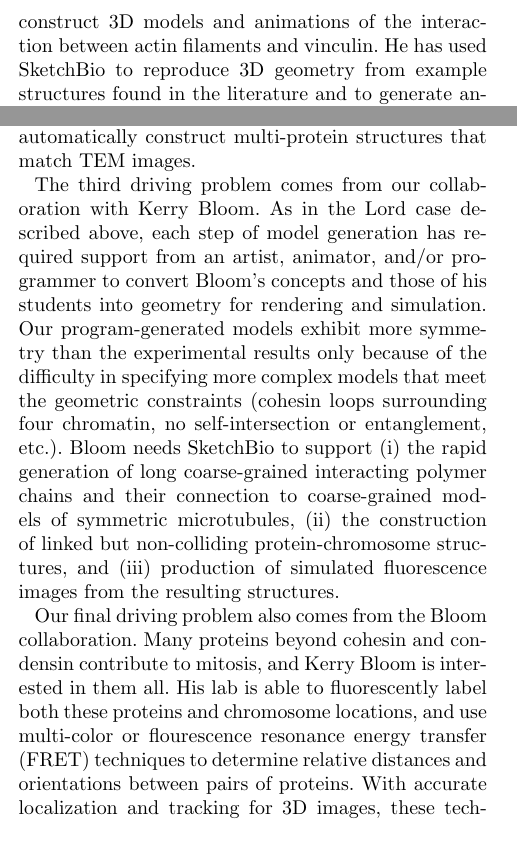
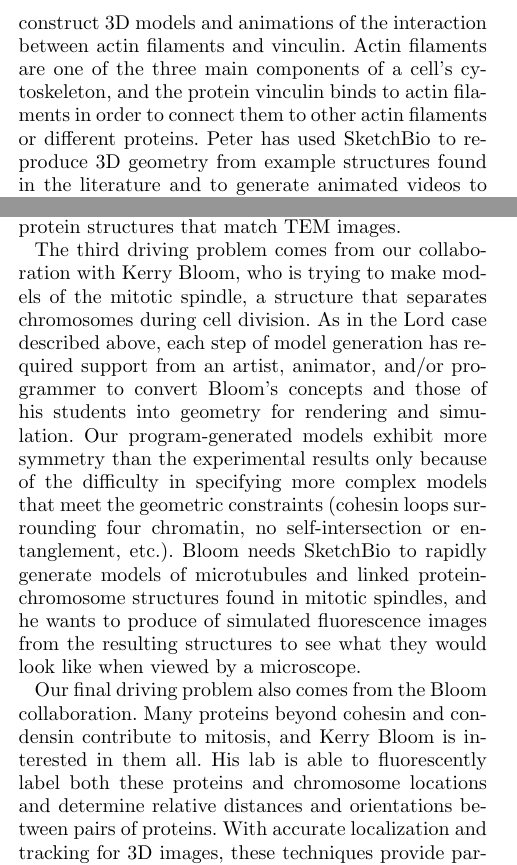
Before and after one commit to CISMM/sketchbio, a LaTeX document (paper_tex_source/BioVis_BMC_template/bmc_article_sketchbio.tex): two parts of the columns of page 2 of 13, joined at a grey line, cut so that both start at the same text, the shorter picture padded with empty space. Compiled offline with pdfLaTeX.

Commit message:
Did my best to clarify the driving problems to be understandable by a non-biologist, but I'm pretty lost what to do about the last one. Also made some small changes to the architecture diagram.

```diff
--- a/paper_tex_source/BioVis_BMC_template/bmc_article_sketchbio.tex
+++ b/paper_tex_source/BioVis_BMC_template/bmc_article_sketchbio.tex
@@ -272,17 +271,18 @@ This same capability will enable generation of other self-symmetric structures s
 
 Our second driving problem comes from Peter Thompson in Sharon Campbell's lab.
 Peter wants to construct 3D models and animations of the interaction between actin filaments and vinculin.
-He has used SketchBio to reproduce 3D geometry from example structures found in the literature and to generate animated videos to show his hypothetical interactions to colleagues.
+Actin filaments are one of the three main components of a cell's cytoskeleton, and the protein vinculin binds to actin filaments in order to connect them to other actin filaments or different proteins.
+Peter has used SketchBio to reproduce 3D geometry from example structures found in the literature and to generate animated videos to show his hypothetical interactions to colleagues.
 He is particularly interested in using SketchBio as a thinking tool to determine how mutations in the vinculin can turn the normally-straight actin filaments into helices.
 The resulting optimization algorithms will enable other scientists to semi-automatically construct multi-protein structures that match TEM images.
 
-The third driving problem comes from our collaboration with Kerry Bloom.
+The third driving problem comes from our collaboration with Kerry Bloom, who is trying to make models of the mitotic spindle, a structure that separates chromosomes during cell division.
 As in the Lord case described above, each step of model generation has required support from an artist, animator, and/or programmer to convert Bloom's concepts and those of his students into geometry for rendering and simulation.
 Our program-generated models exhibit more symmetry than the experimental results only because of the difficulty in specifying more complex models that meet the geometric constraints (cohesin loops surrounding four chromatin, no self-intersection or entanglement, etc.).
-Bloom needs SketchBio to support (i) the rapid generation of long coarse-grained interacting polymer chains and their connection to coarse-grained models of symmetric microtubules, (ii) the construction of linked but non-colliding protein-chromosome structures, and (iii) production of simulated fluorescence images from the resulting structures.
+Bloom needs SketchBio to rapidly generate models of microtubules and linked protein-chromosome structures found in mitotic spindles, and he wants to produce of simulated fluorescence  images from the resulting structures to see what they would look like when viewed by a microscope.
 
 Our final driving problem also comes from the Bloom collaboration.
-Many proteins beyond cohesin and condensin contribute to mitosis, and Kerry Bloom is interested in them all.  His lab is able to fluorescently label both these proteins and chromosome locations, and use multi-color or flourescence resonance energy transfer (FRET) techniques to determine relative distances and orientations between pairs of proteins.
+Many proteins beyond cohesin and condensin contribute to mitosis, and Kerry Bloom is interested in them all.  His lab is able to fluorescently label both these proteins and chromosome locations and determine relative distances and orientations between pairs of proteins.
 With accurate localization and tracking for 3D images, these techniques provide partial information on the 3D layout of proteins and chromosomes in wild-type and mutant mitotic spindles.
 Building matching models requires the development of mass-spring-driven semi-automatic layout of proteins.
 This will provide a partial set of constraints for the scientist to construct protein-protein and protein-chromosome complexes that match experimental data.
```
Also changed, not shown: paper_tex_source/BioVis_BMC_template/system_diagram.png, paper_tex_source/BioVis_BMC_template/bmc_article_sketchbio.tex (32 more changed lines), 1 other file.
